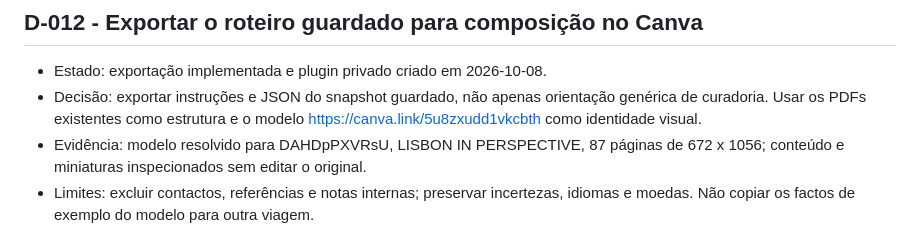
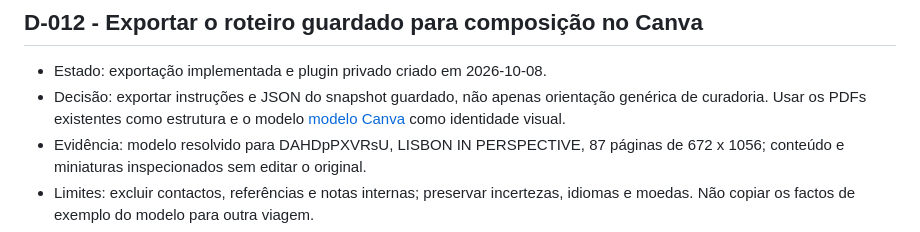
Before and after one commit to iseg-pg-ai/gpaimlp_5ed_grupo4, a Markdown page: memory/decisions.md, the part around the change. Drawn GitHub-style.

```diff
--- a/memory/decisions.md
+++ b/memory/decisions.md
@@ -127,7 +127,7 @@ a dmc-workspace/src/components/.
 - Estado: exportação implementada e plugin privado criado em 2026-10-08.
 - Decisão: exportar instruções e JSON do snapshot guardado, não apenas orientação
   genérica de curadoria. Usar os PDFs existentes como estrutura e o modelo
-  https://canva.link/5u8zxudd1vkcbth como identidade visual.
+  [modelo Canva](https://canva.link/5u8zxudd1vkcbth) como identidade visual.
 - Evidência: modelo resolvido para DAHDpPXVRsU, LISBON IN PERSPECTIVE, 87 páginas
   de 672 x 1056; conteúdo e miniaturas inspecionados sem editar o original.
 - Limites: excluir contactos, referências e notas internas; preservar incertezas,
```
Also changed, not shown: plugins/blu-curadoria/README.md (+1 -1 lines), 1 other file.
